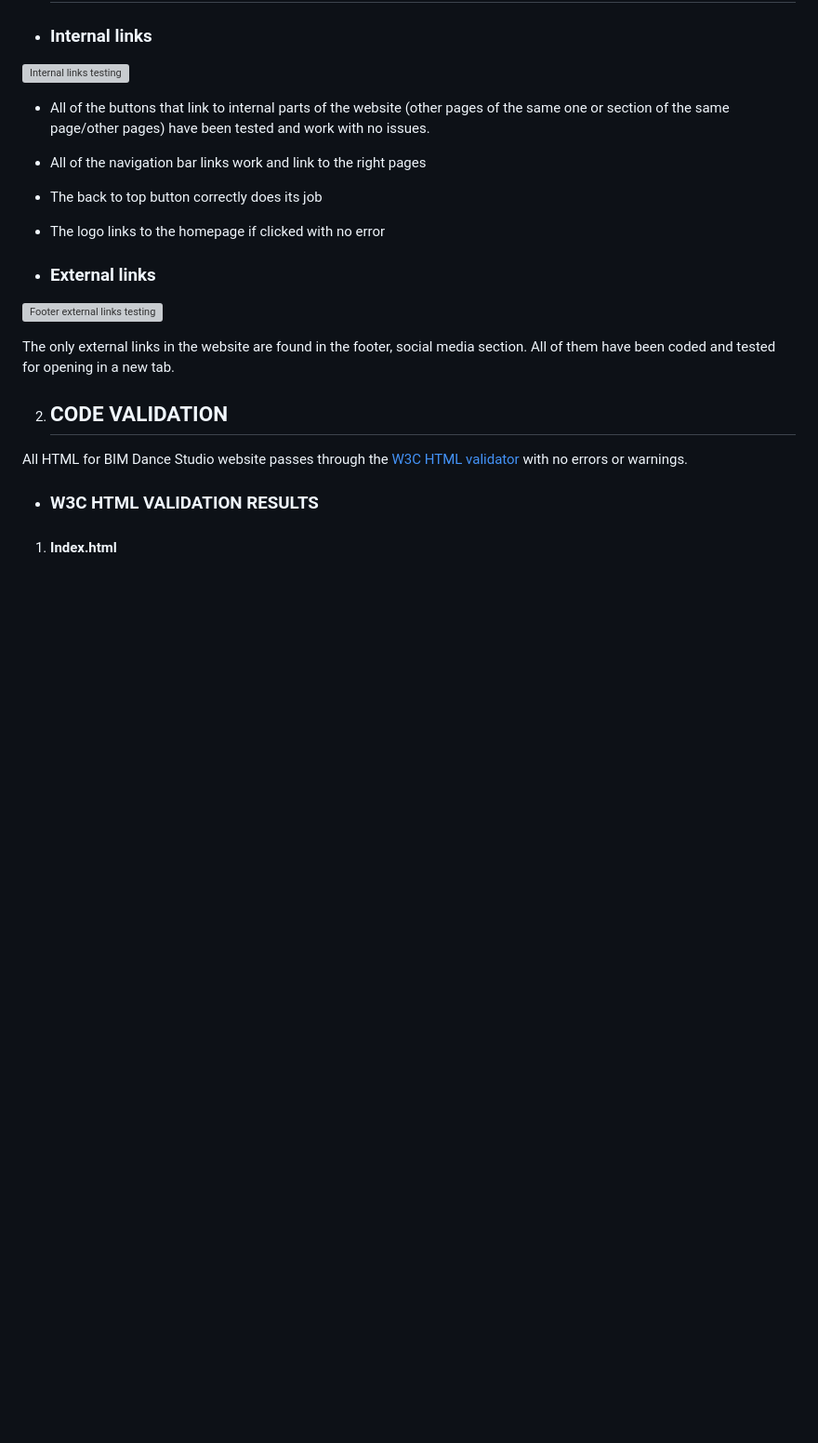
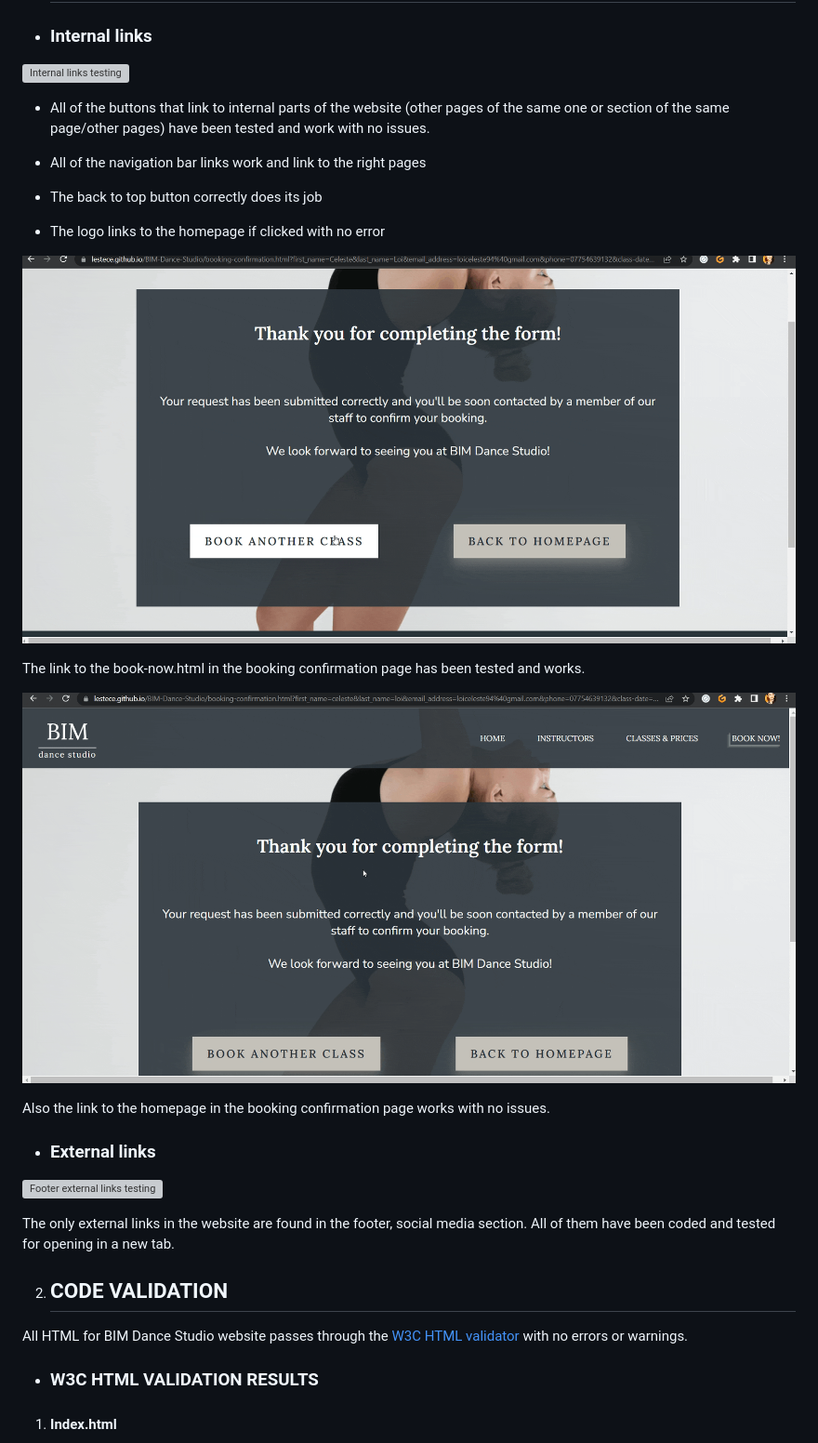
Before and after one commit to lestece/BIM-Dance-Studio, a Markdown page: TESTING.md, the part around the change. Shown at 93% size. Rendered like a GitHub page; pictures changed too: docs/TESTING-images/booking-confirmation-book-another-link-testing.gif (added), docs/TESTING-images/booking-confirmation-homepage-link-testing.gif (added); blank space fills up the shorter version; grey boxes are pictures that could not be loaded.

Commit message:
Internal links in the TESTING file: add also internal links testing from the booking confirmation page

```diff
--- a/TESTING.md
+++ b/TESTING.md
@@ -13,6 +13,14 @@
 - The back to top button correctly does its job
 
 - The logo links to the homepage if clicked with no error
+
+![Booking confirmation book another class link testing](docs/TESTING-images/booking-confirmation-book-another-link-testing.gif)
+
+The link to the book-now.html in the booking confirmation page has been tested and works.
+
+![Booking confirmation link to homepage testing](docs/TESTING-images/booking-confirmation-homepage-link-testing.gif)
+
+Also the link to the homepage in the booking confirmation page works with no issues.
 
 - ### External links
 
```
Also changed, not shown: 2 other files.
